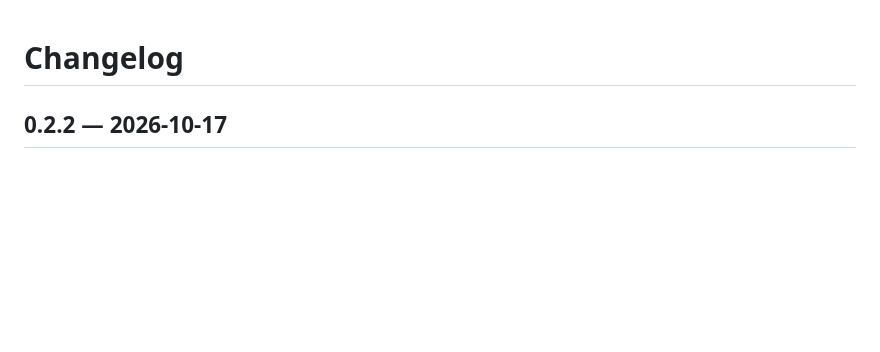
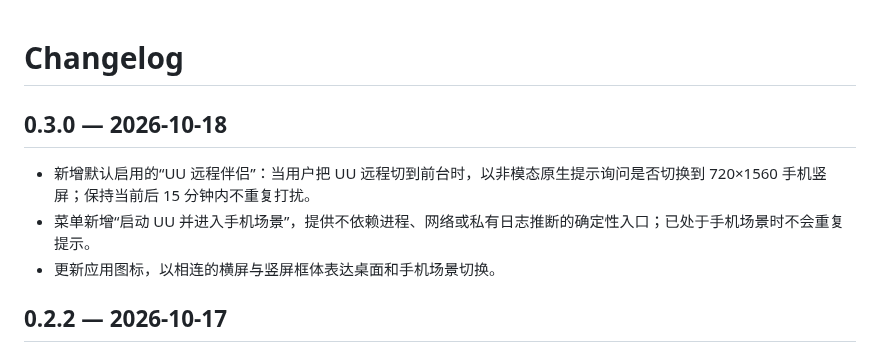
Before and after one commit to Coraia/diyplay, a Markdown page: CHANGELOG.md, the part around the change. Rendered like a GitHub page; blank space fills up the shorter version.

```diff
--- a/CHANGELOG.md
+++ b/CHANGELOG.md
@@ -1,4 +1,10 @@
 # Changelog
+
+## 0.3.0 — 2026-10-18
+
+- 新增默认启用的“UU 远程伴侣”：当用户把 UU 远程切到前台时，以非模态原生提示询问是否切换到 720×1560 手机竖屏；保持当前后 15 分钟内不重复打扰。
+- 菜单新增“启动 UU 并进入手机场景”，提供不依赖进程、网络或私有日志推断的确定性入口；已处于手机场景时不会重复提示。
+- 更新应用图标，以相连的横屏与竖屏框体表达桌面和手机场景切换。
 
 ## 0.2.2 — 2026-10-17
 
```
Also changed, not shown: README.md (+12 -0 lines), app/AppIcon-1024.png, docs/evidence/2026-10-18-uu-companion-prompt.png (added), 6 other files.
